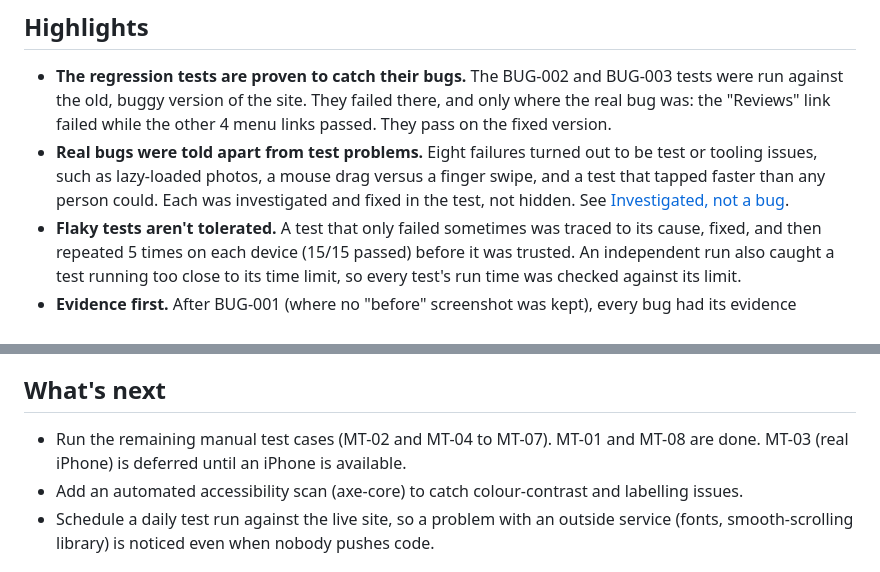
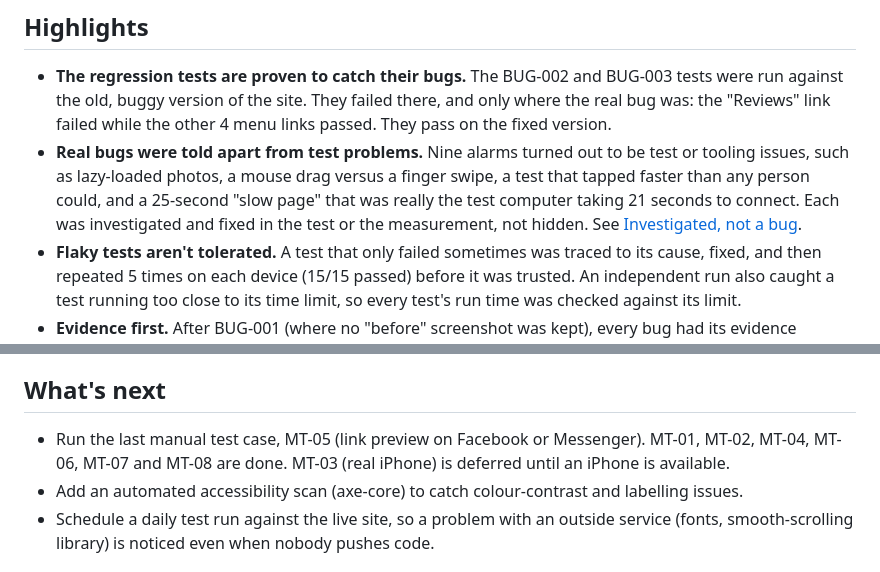
Before and after one commit to dionanthonyflores-prog/mirou-matcha, a Markdown page: qa/README.md, 2 parts joined by grey strips. GitHub-like rendering.

Commit message:
Record manual tests MT-02, MT-04, MT-06 (with Slow 4G measurements) and MT-07; log the 21-second connection delay as not a bug
Co-Authored-By: Claude Opus 5.5 <noreply@anthropic.com>

```diff
--- a/qa/README.md
+++ b/qa/README.md
@@ -61,7 +61,7 @@ Full reports, with steps, root causes, fixes and screenshots, are in the [defect
 ## Highlights
 
 - **The regression tests are proven to catch their bugs.** The BUG-002 and BUG-003 tests were run against the old, buggy version of the site. They failed there, and only where the real bug was: the "Reviews" link failed while the other 4 menu links passed. They pass on the fixed version.
-- **Real bugs were told apart from test problems.** Eight failures turned out to be test or tooling issues, such as lazy-loaded photos, a mouse drag versus a finger swipe, and a test that tapped faster than any person could. Each was investigated and fixed in the test, not hidden. See [Investigated, not a bug](defect-log.md#investigated-not-a-bug).
+- **Real bugs were told apart from test problems.** Nine alarms turned out to be test or tooling issues, such as lazy-loaded photos, a mouse drag versus a finger swipe, a test that tapped faster than any person could, and a 25-second "slow page" that was really the test computer taking 21 seconds to connect. Each was investigated and fixed in the test or the measurement, not hidden. See [Investigated, not a bug](defect-log.md#investigated-not-a-bug).
 - **Flaky tests aren't tolerated.** A test that only failed sometimes was traced to its cause, fixed, and then repeated 5 times on each device (15/15 passed) before it was trusted. An independent run also caught a test running too close to its time limit, so every test's run time was checked against its limit.
 - **Evidence first.** After BUG-001 (where no "before" screenshot was kept), every bug had its evidence captured before the fix.
 - **Real phones find what emulators don't.** BUG-006 and BUG-007 passed every automated test, because the tests checked that the menu's links were correct, not that a customer could reach and use them on a shorter screen. Both were found by hand on a Galaxy S24 Ultra. The tests now cover both.
@@ -69,7 +69,7 @@ Full reports, with steps, root causes, fixes and screenshots, are in the [defect
 
 ## What's next
 
-- Run the remaining manual test cases (MT-02 and MT-04 to MT-07). MT-01 and MT-08 are done. MT-03 (real iPhone) is deferred until an iPhone is available.
+- Run the last manual test case, MT-05 (link preview on Facebook or Messenger). MT-01, MT-02, MT-04, MT-06, MT-07 and MT-08 are done. MT-03 (real iPhone) is deferred until an iPhone is available.
 - Add an automated accessibility scan (axe-core) to catch colour-contrast and labelling issues.
 - Schedule a daily test run against the live site, so a problem with an outside service (fonts, smooth-scrolling library) is noticed even when nobody pushes code.
 
```
Also changed, not shown: qa/defect-log.md (+1 -0 lines), qa/test-cases.md (+5 -5 lines).
